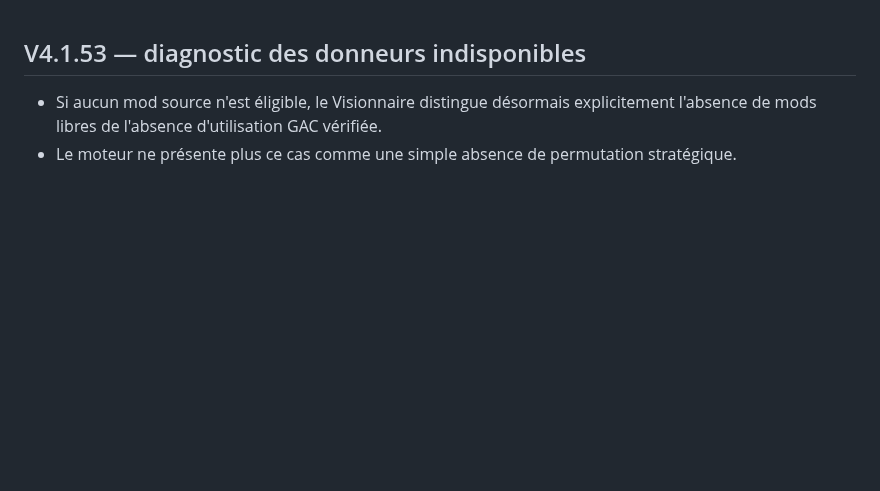
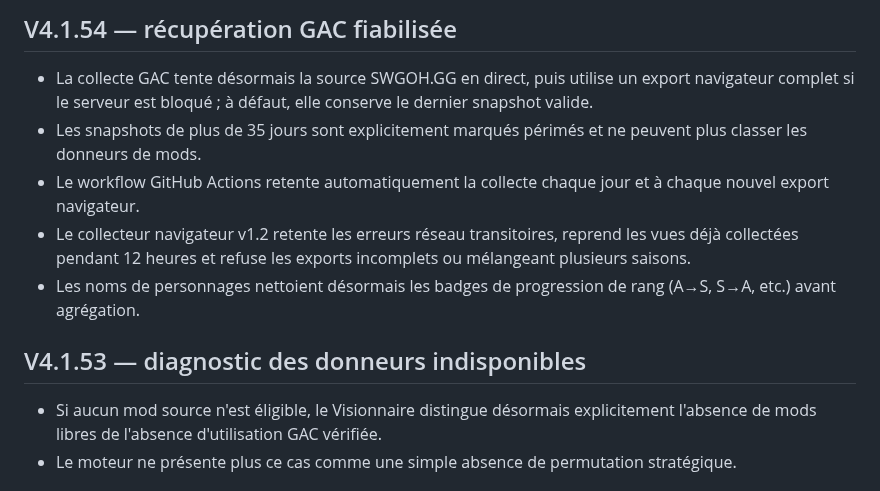
Before and after one commit to Selimna95/Selimna-Holocron, a Markdown page: CHANGELOG.md, the part around the change. Rendered like a GitHub page; blank space fills up the shorter version.

Commit message:
Document GAC usage recovery hardening in V4.1.54

```diff
--- a/CHANGELOG.md
+++ b/CHANGELOG.md
@@ -1,3 +1,11 @@
+## V4.1.54 — récupération GAC fiabilisée
+
+- La collecte GAC tente désormais la source SWGOH.GG en direct, puis utilise un export navigateur complet si le serveur est bloqué ; à défaut, elle conserve le dernier snapshot valide.
+- Les snapshots de plus de 35 jours sont explicitement marqués périmés et ne peuvent plus classer les donneurs de mods.
+- Le workflow GitHub Actions retente automatiquement la collecte chaque jour et à chaque nouvel export navigateur.
+- Le collecteur navigateur v1.2 retente les erreurs réseau transitoires, reprend les vues déjà collectées pendant 12 heures et refuse les exports incomplets ou mélangeant plusieurs saisons.
+- Les noms de personnages nettoient désormais les badges de progression de rang (A→S, S→A, etc.) avant agrégation.
+
 ## V4.1.53 — diagnostic des donneurs indisponibles
 
 - Si aucun mod source n'est éligible, le Visionnaire distingue désormais explicitement l'absence de mods libres de l'absence d'utilisation GAC vérifiée.
```
